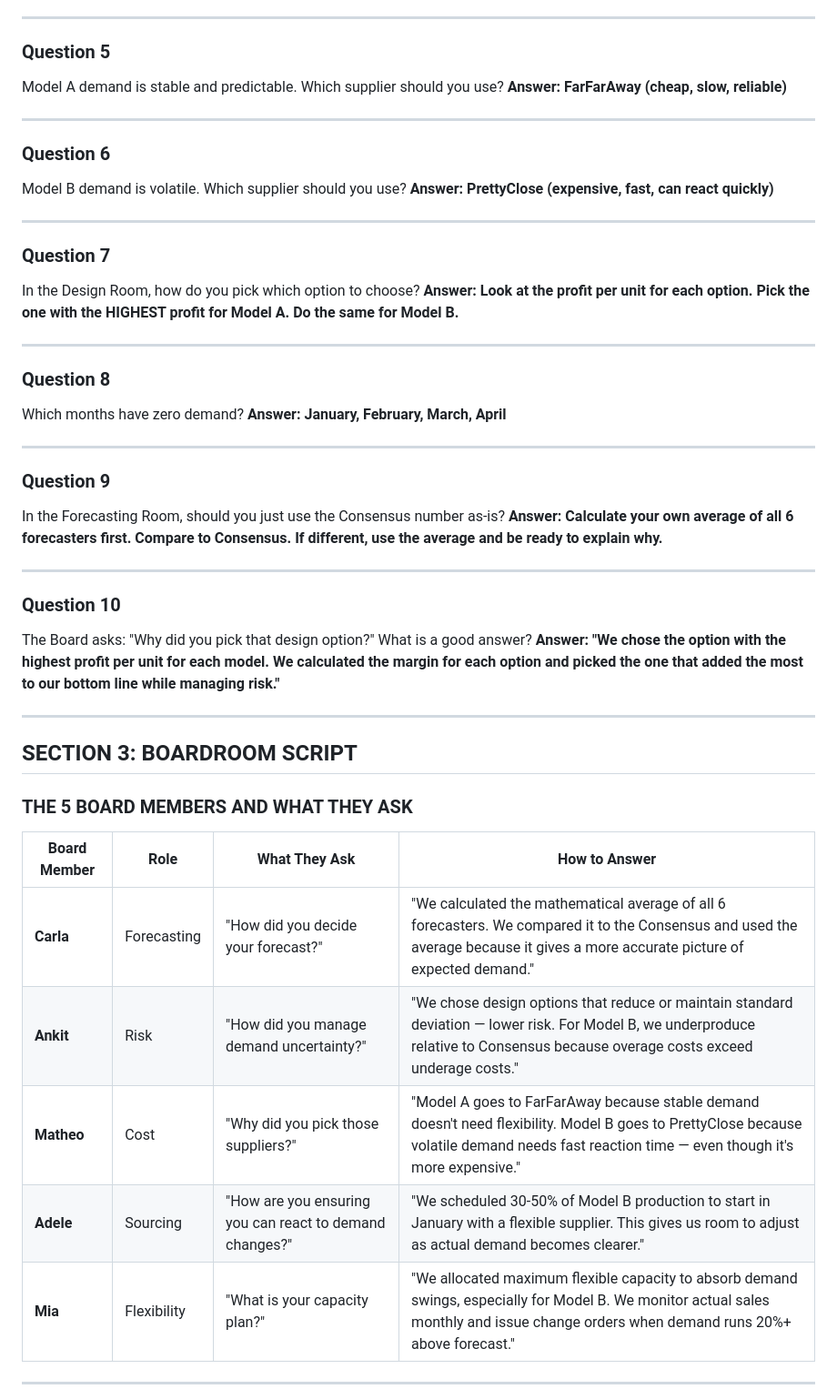
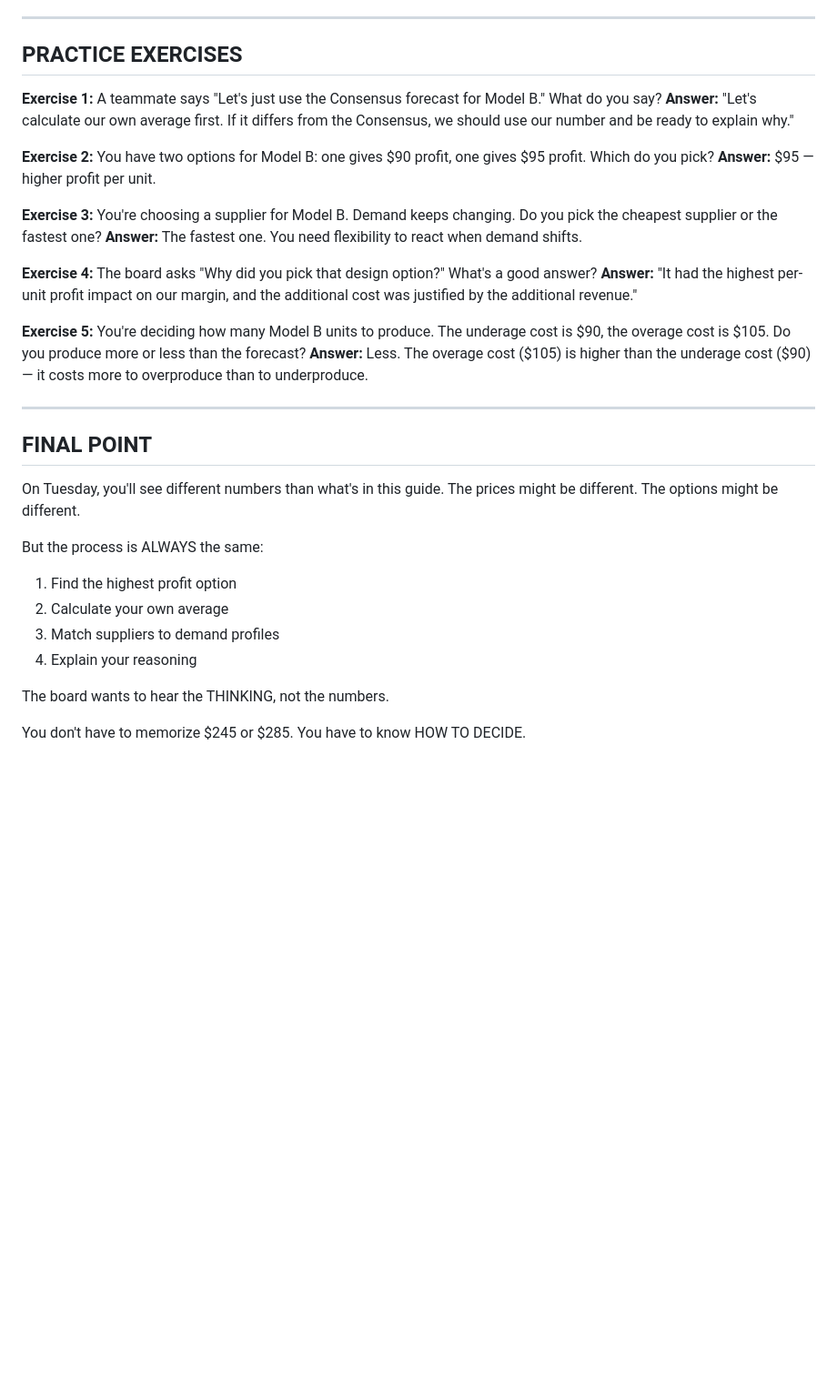
Before and after one commit to jordanjayhays-cpu/mission-control, a Markdown page: harvard-simulation-prep-guide.md, the part around one of its changes. Shown at 91% size. Drawn GitHub-style; blank space fills up the shorter version.

```diff
--- a/harvard-simulation-prep-guide.md
+++ b/harvard-simulation-prep-guide.md
@@ -105,53 +139,36 @@ Model B overage cost = $136.50, underage cost = $90. Should you produce MORE or
 
 ---
 
-### Question 5
-Model A demand is stable and predictable. Which supplier should you use?
-**Answer: FarFarAway (cheap, slow, reliable)**
+## PRACTICE EXERCISES
+
+**Exercise 1:** A teammate says "Let's just use the Consensus forecast for Model B." What do you say?
+**Answer:** "Let's calculate our own average first. If it differs from the Consensus, we should use our number and be ready to explain why."
+
+**Exercise 2:** You have two options for Model B: one gives $90 profit, one gives $95 profit. Which do you pick?
+**Answer:** $95 — higher profit per unit.
+
+**Exercise 3:** You're choosing a supplier for Model B. Demand keeps changing. Do you pick the cheapest supplier or the fastest one?
+**Answer:** The fastest one. You need flexibility to react when demand shifts.
+
+**Exercise 4:** The board asks "Why did you pick that design option?" What's a good answer?
+**Answer:** "It had the highest per-unit profit impact on our margin, and the additional cost was justified by the additional revenue."
+
+**Exercise 5:** You're deciding how many Model B units to produce. The underage cost is $90, the overage cost is $105. Do you produce more or less than the forecast?
+**Answer:** Less. The overage cost ($105) is higher than the underage cost ($90) — it costs more to overproduce than to underproduce.
 
 ---
 
-### Question 6
-Model B demand is volatile. Which supplier should you use?
-**Answer: PrettyClose (expensive, fast, can react quickly)**
+## FINAL POINT
 
----
+On Tuesday, you'll see different numbers than what's in this guide. The prices might be different. The options might be different.
 
-### Question 7
-In the Design Room, how do you pick which option to choose?
-**Answer: Look at the profit per unit for each option. Pick the one with the HIGHEST profit for Model A. Do the same for Model B.**
+But the process is ALWAYS the same:
+1. Find the highest profit option
+2. Calculate your own average
+3. Match suppliers to demand profiles
+4. Explain your reasoning
 
----
+The board wants to hear the THINKING, not the numbers.
 
-### Question 8
-Which months have zero demand?
-**Answer: January, February, March, April**
+You don't have to memorize $245 or $285. You have to know HOW TO DECIDE.
 
----
-
-### Question 9
-In the Forecasting Room, should you just use the Consensus number as-is?
-**Answer: Calculate your own average of all 6 forecasters first. Compare to Consensus. If different, use the average and be ready to explain why.**
-
----
-
-### Question 10
-The Board asks: "Why did you pick that design option?" What is a good answer?
-**Answer: "We chose the option with the highest profit per unit for each model. We calculated the margin for each option and picked the one that added the most to our bottom line while managing risk."**
-
----
-
-## SECTION 3: BOARDROOM SCRIPT
-
-### THE 5 BOARD MEMBERS AND WHAT THEY ASK
-
-| Board Member | Role | What They Ask | How to Answer |
-|---|---|---|---|
-| **Carla** | Forecasting | "How did you decide your forecast?" | "We calculated the mathematical average of all 6 forecasters. We compared it to the Consensus and used the average because it gives a more accurate picture of expected demand." |
-| **Ankit** | Risk | "How did you manage demand uncertainty?" | "We chose design options that reduce or maintain standard deviation — lower risk. For Model B, we underproduce relative to Consensus because overage costs exceed underage costs." |
-| **Matheo** | Cost | "Why did you pick those suppliers?" | "Model A goes to FarFarAway because stable demand doesn't need flexibility. Model B goes to PrettyClose because volatile demand needs fast reaction time — even though it's more expensive." |
-| **Adele** | Sourcing | "How are you ensuring you can react to demand changes?" | "We scheduled 30-50% of Model B production to start in January with a flexible supplier. This gives us room to adjust as actual demand becomes clearer." |
-| **Mia** | Flexibility | "What is your capacity plan?" | "We allocated maximum flexible capacity to absorb demand swings, especially for Model B. We monitor actual sales monthly and issue change orders when demand runs 20%+ above forecast." |
-
----
-
```
Also changed, not shown: other parts of harvard-simulation-prep-guide.md (+97 -98 lines).
